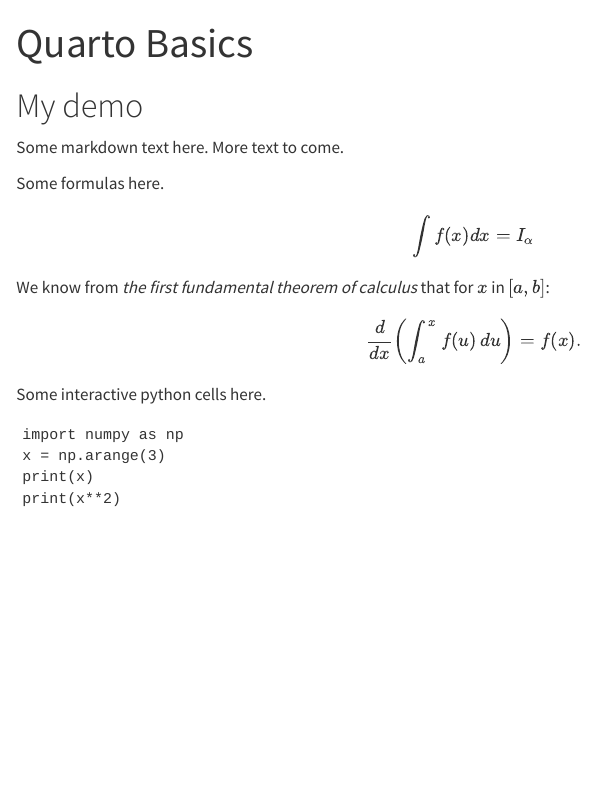
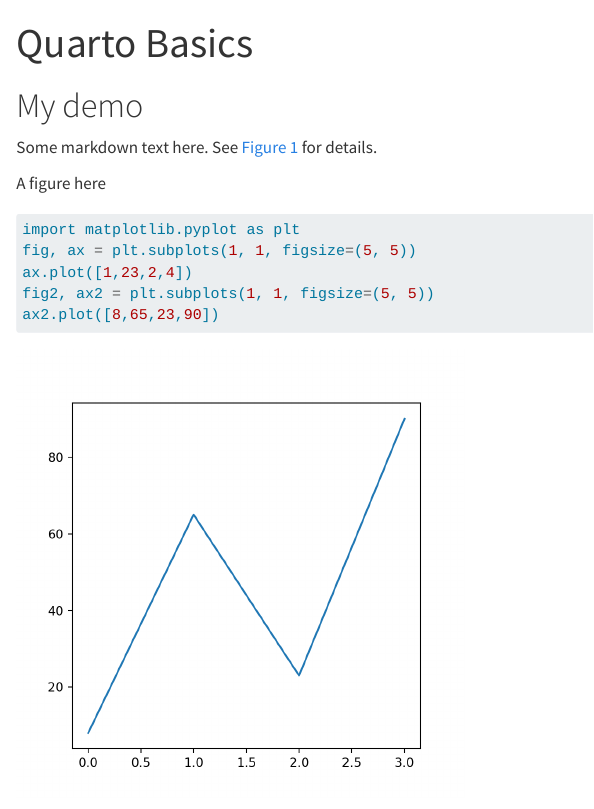
Before and after one commit to gschramm/quarto-demo, a Quarto document (hello.qmd): the page in a window 1100 px wide, from its top. Rendered offline with R 4.5, knitr and Pandoc in place of Quarto, with nearby package versions; drawn as R Markdown's standard HTML page in place of the format the file asks for.

Commit message:
update plots

````diff
--- a/hello.qmd
+++ b/hello.qmd
@@ -1,6 +1,8 @@
 ---
 title: "Quarto Basics"
-format: live-html
+format:
+    live-html:
+        code-fold: true
 jupyter: python3
 pyodide:
   packages:
@@ -12,7 +14,23 @@
 
 # My demo
 
-Some markdown text here. More text to come.
+Some markdown text here. See @fig-charts for details.
+
+A figure here
+```{python}
+#| label: fig-charts
+#| fig-cap: "Charts"
+#| fig-subcap:
+#|   - "First"
+#|   - "Second"
+#| layout-ncol: 2
+
+import matplotlib.pyplot as plt
+fig, ax = plt.subplots(1, 1, figsize=(5, 5))
+ax.plot([1,23,2,4])
+fig2, ax2 = plt.subplots(1, 1, figsize=(5, 5))
+ax2.plot([8,65,23,90])
+```
 
 Some formulas here.
 
@@ -32,3 +53 @@
 x = np.arange(3)
-print(x)
-print(x**2)
````
Also changed, not shown: docs/search.json, hello.qmd (11 more changed lines), 3 other files.
